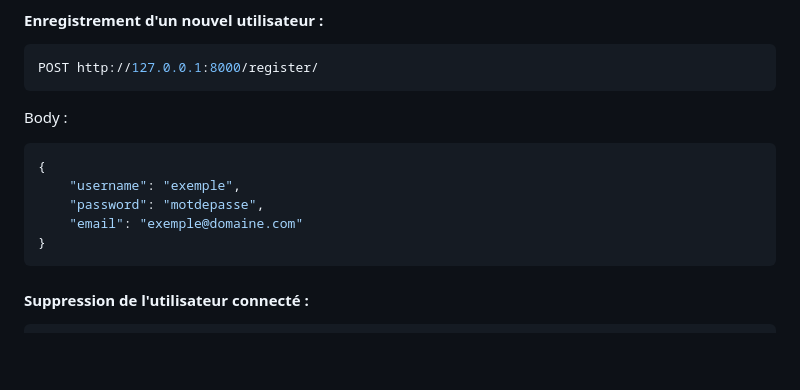
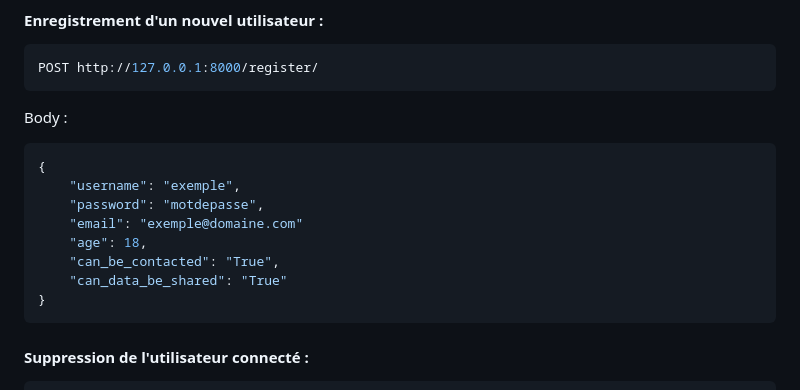
Before and after one commit to TombeEtoile/opcr_project_10, a Markdown page: README.md, the part around the change. GitHub-like rendering; blank space fills up the shorter version.

````diff
--- a/README.md
+++ b/README.md
@@ -116,6 +116,9 @@ Body :
     "username": "exemple",
     "password": "motdepasse",
     "email": "exemple@domaine.com"
+    "age": 18,
+    "can_be_contacted": "True",
+    "can_data_be_shared": "True"
 }
 ```
 
````
